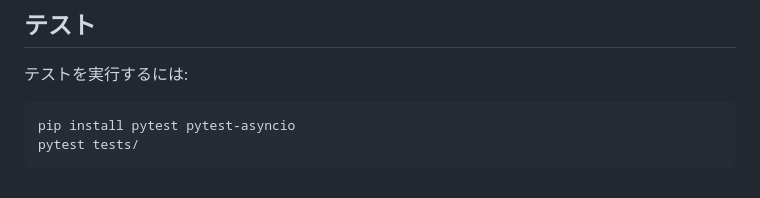
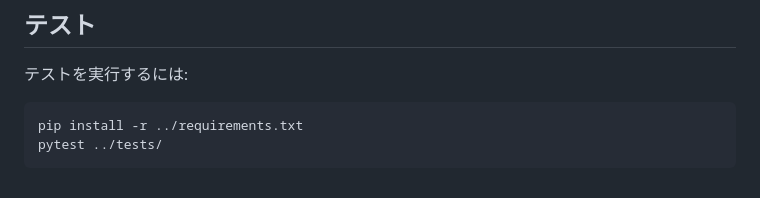
Before and after one commit to joshjones-jp/skills-getting-started-with-github-copilot5, a Markdown page: src/README.md, the part around the change. GitHub-like rendering.

Commit message:
Potential fix for pull request finding
Co-authored-by: Copilot Autofix powered by AI <175728472+Copilot@users.noreply.github.com>

````diff
--- a/src/README.md
+++ b/src/README.md
@@ -114,7 +114,5 @@ All data is stored in memory, which means data will be reset when the server res
 
 テストを実行するには:
 
-```
-pip install pytest pytest-asyncio
-pytest tests/
-```
+    pip install -r ../requirements.txt
+    pytest ../tests/
````
